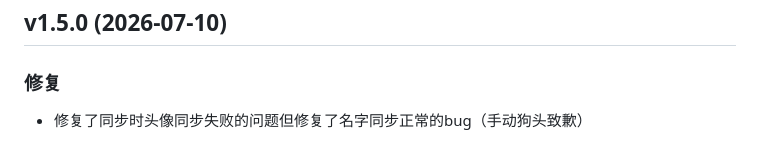
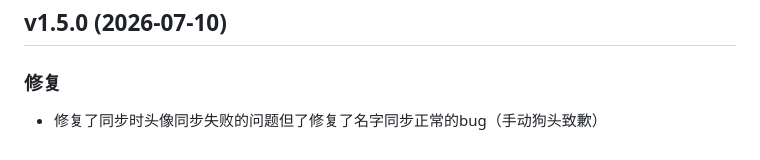
Before and after one commit to Ruoan-486/QCE2Chatlab, a Markdown page: README.md, the part around the change. Rendered like a GitHub page.

Commit message:
fix: 版本日志原文修正

```diff
--- a/README.md
+++ b/README.md
@@ -260,4 +260,4 @@ pip install fastapi uvicorn httpx pydantic
 ## v1.5.0 (2026-07-10)
 
 ### 修复
-- 修复了同步时头像同步失败的问题但修复了名字同步正常的bug（手动狗头致歉）
+- 修复了同步时头像同步失败的问题但了修复了名字同步正常的bug（手动狗头致歉）
```
